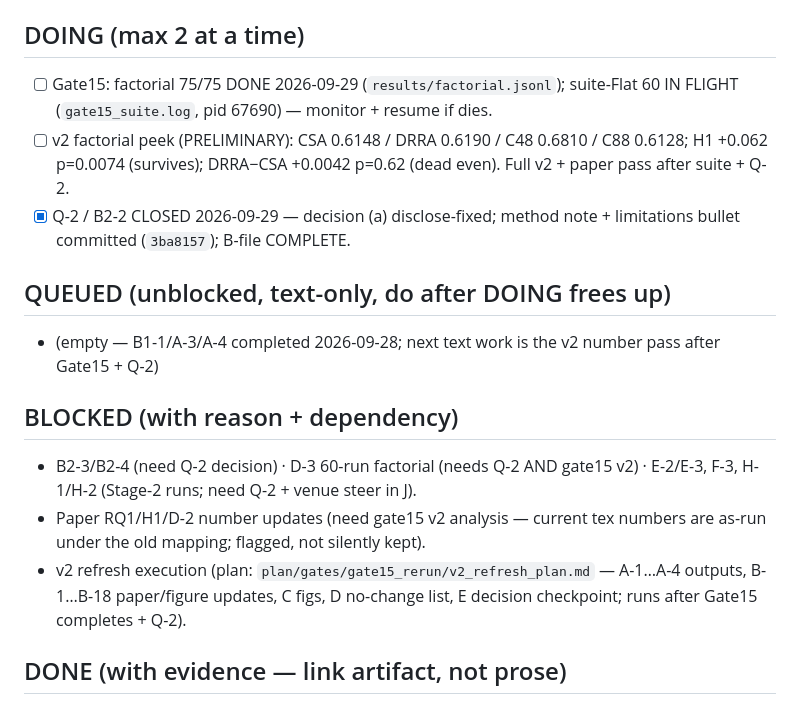
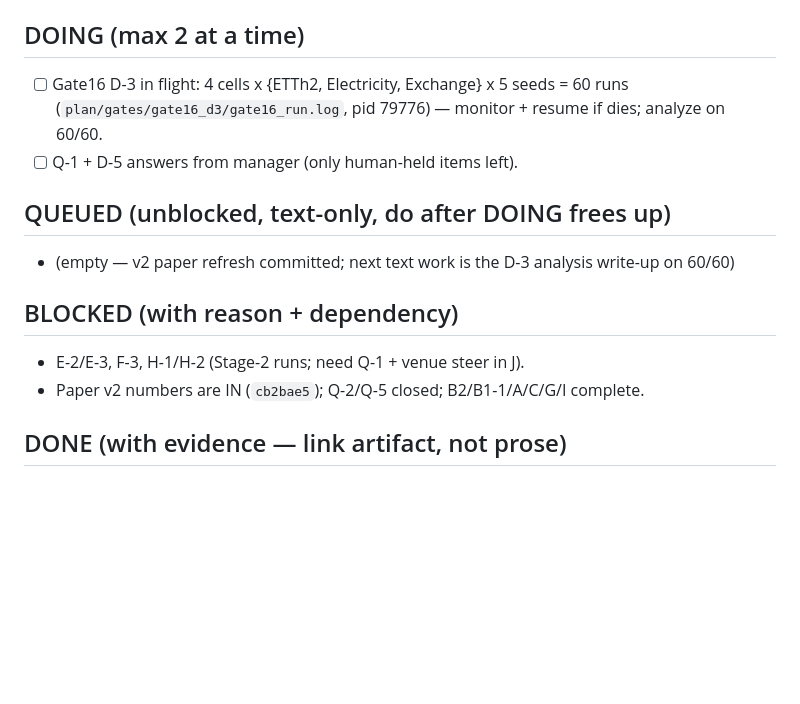
Before and after one commit to darylfung96/decouple_attention, a Markdown page: pre-publication-tasks/STATUS.md, the part around the change. GitHub-like rendering; blank space fills up the shorter version.

Commit message:
STATUS: D-3 in flight, v2 committed, only Q-1/D-5 human-held

```diff
--- a/pre-publication-tasks/STATUS.md
+++ b/pre-publication-tasks/STATUS.md
@@ -7,19 +7,17 @@ Canonical env: `~/.uv_env/py311/bin/python` (uv, torch 2.6.0) — always use uv,
 
 ## DOING (max 2 at a time)
 
-- [ ] Gate15: factorial 75/75 DONE 2026-09-29 (`results/factorial.jsonl`); suite-Flat 60 IN FLIGHT (`gate15_suite.log`, pid 67690) — monitor + resume if dies.
-- [ ] v2 factorial peek (PRELIMINARY): CSA 0.6148 / DRRA 0.6190 / C48 0.6810 / C88 0.6128; H1 +0.062 p=0.0074 (survives); DRRA−CSA +0.0042 p=0.62 (dead even). Full v2 + paper pass after suite + Q-2.
-- [x] Q-2 / B2-2 CLOSED 2026-09-29 — decision (a) disclose-fixed; method note + limitations bullet committed (`3ba8157`); B-file COMPLETE.
+- [ ] Gate16 D-3 in flight: 4 cells x {ETTh2, Electricity, Exchange} x 5 seeds = 60 runs (`plan/gates/gate16_d3/gate16_run.log`, pid 79776) — monitor + resume if dies; analyze on 60/60.
+- [ ] Q-1 + D-5 answers from manager (only human-held items left).
 
 ## QUEUED (unblocked, text-only, do after DOING frees up)
 
-- (empty — B1-1/A-3/A-4 completed 2026-09-28; next text work is the v2 number pass after Gate15 + Q-2)
+- (empty — v2 paper refresh committed; next text work is the D-3 analysis write-up on 60/60)
 
 ## BLOCKED (with reason + dependency)
 
-- B2-3/B2-4 (need Q-2 decision) · D-3 60-run factorial (needs Q-2 AND gate15 v2) · E-2/E-3, F-3, H-1/H-2 (Stage-2 runs; need Q-2 + venue steer in J).
-- Paper RQ1/H1/D-2 number updates (need gate15 v2 analysis — current tex numbers are as-run under the old mapping; flagged, not silently kept).
-- v2 refresh execution (plan: `plan/gates/gate15_rerun/v2_refresh_plan.md` — A-1…A-4 outputs, B-1…B-18 paper/figure updates, C figs, D no-change list, E decision checkpoint; runs after Gate15 completes + Q-2).
+- E-2/E-3, F-3, H-1/H-2 (Stage-2 runs; need Q-1 + venue steer in J).
+- Paper v2 numbers are IN (`cb2bae5`); Q-2/Q-5 closed; B2/B1-1/A/C/G/I complete.
 
 ## DONE (with evidence — link artifact, not prose)
 
```
